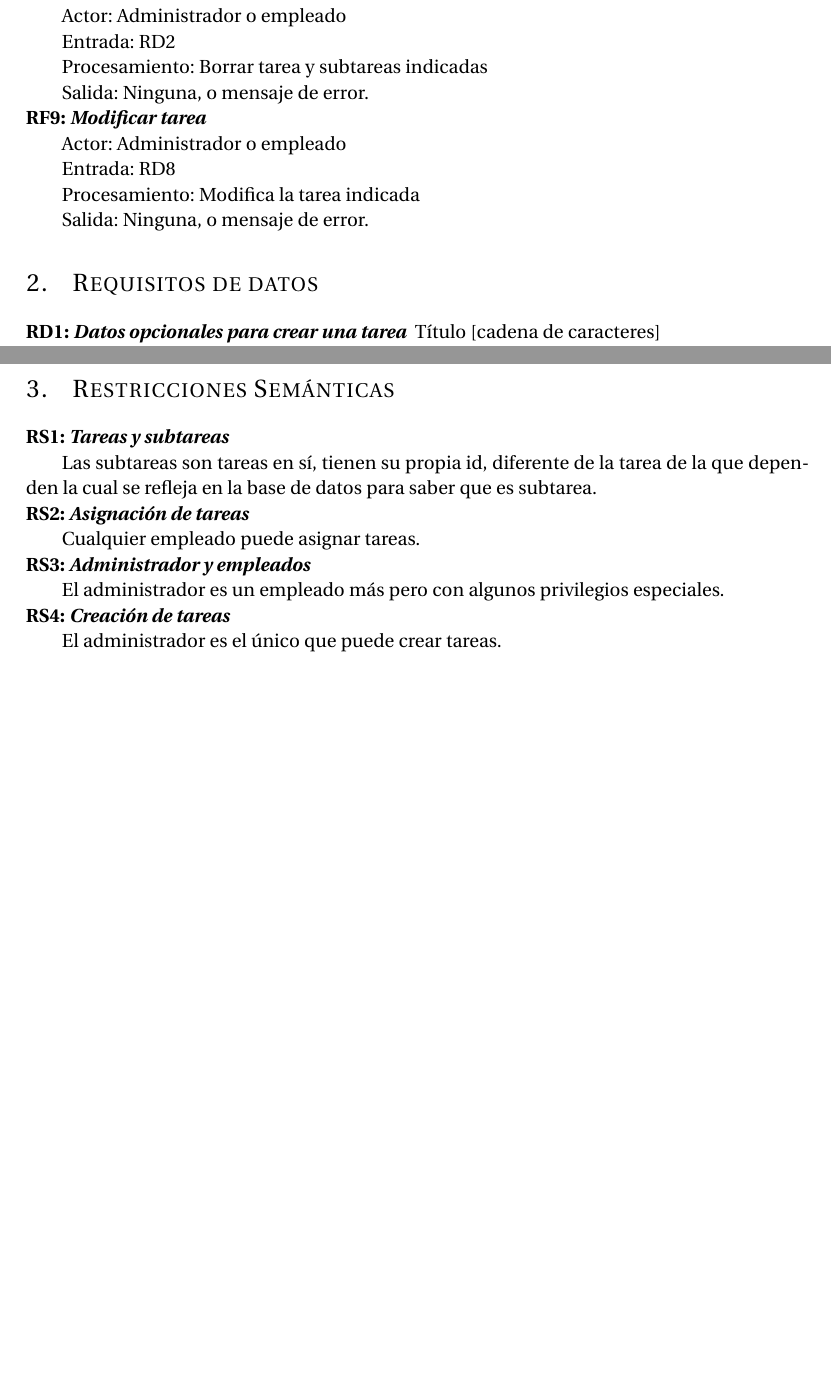
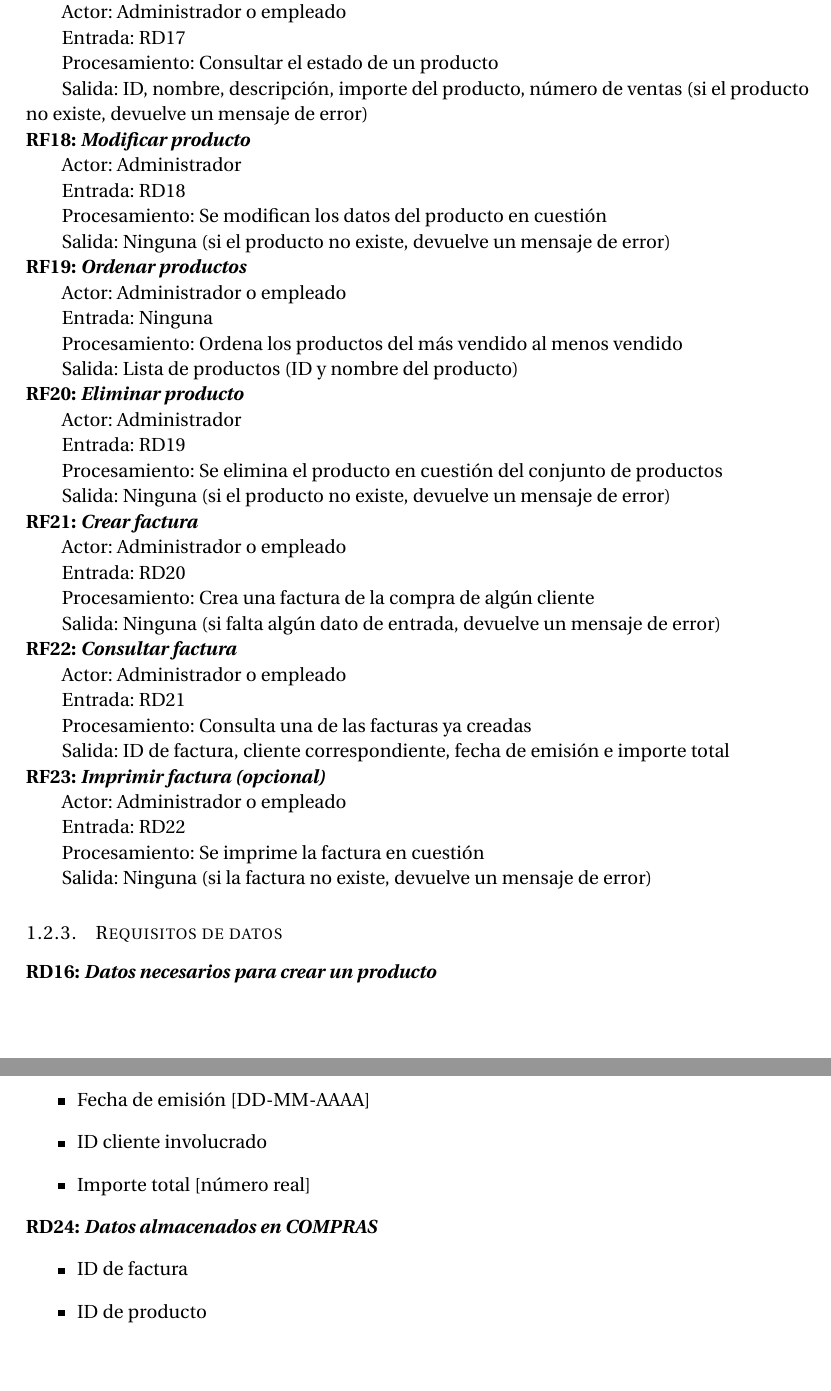
Before and after one commit to SergioPadilla/ERP, a LaTeX document (ERP.tex): two parts of pages 2 and 4 of 4 before the commit and two parts of pages 3 and 5 of 5 after it, joined at a grey line, cut so that both start at the same text, the shorter picture padded with empty space. Compiled offline with pdfLaTeX.

Commit message:
Creo rama y subo archivo

```diff
--- a/ERP.tex
+++ b/ERP.tex
@@ -150,2 +158 @@ Salida: Ninguna
 \setlength{\parindent}{0em}
-\textbf{RF8: \textit{Borrar tarea}}
@@ -152,36 +170,90 @@ Salida: Ninguna
+\setlength{\parindent}{0em}
+\textbf{RF17: \textit{Consultar producto}}
 \setlength{\parindent}{2em}
 
 Actor: Administrador o empleado
 
-Entrada: RD2
+Entrada: RD17
 
-Procesamiento: Borrar tarea y subtareas indicadas
+Procesamiento: Consultar el estado de un producto
 
-Salida: Ninguna, o mensaje de error.
+Salida: ID, nombre, descripción, importe del producto, número de ventas (si el producto no existe, devuelve un mensaje de error)
 
 \setlength{\parindent}{0em}
-\textbf{RF9: \textit{Modificar tarea}}
+\textbf{RF18: \textit{Modificar producto}}
+\setlength{\parindent}{2em}
+
+Actor: Administrador
+
+Entrada: RD18
+
+Procesamiento: Se modifican los datos del producto en cuestión
+
+Salida: Ninguna (si el producto no existe, devuelve un mensaje de error)
+
+\setlength{\parindent}{0em}
+\textbf{RF19: \textit{Ordenar productos}}
 \setlength{\parindent}{2em}
 
 Actor: Administrador o empleado
 
-Entrada: RD8
+Entrada: Ninguna
 
-Procesamiento: Modifica la tarea indicada
+Procesamiento: Ordena los productos del más vendido al menos vendido
 
-Salida: Ninguna, o mensaje de error.
-
-\section{Requisitos de datos}
-\setlength{\parindent}{0em}
-\textbf{RD1: \textit{Datos opcionales para crear una tarea}}
-\setlength{\parindent}{2em}
-Título [cadena de caracteres]
-
-Descripción [Cadena de caracteres]
-
-Tiempo estimado [número real]
+Salida: Lista de productos (ID y nombre del producto)
 
 \setlength{\parindent}{0em}
-\textbf{RD2: \textit{Datos necesarios para identificar una tarea}}
+\textbf{RF20: \textit{Eliminar producto}}
+\setlength{\parindent}{2em}
+
+Actor: Administrador
+
+Entrada: RD19
+
+Procesamiento: Se elimina el producto en cuestión del conjunto de productos
+
+Salida: Ninguna (si el producto no existe, devuelve un mensaje de error)
+
+\setlength{\parindent}{0em}
+\textbf{RF21: \textit{Crear factura}}
+\setlength{\parindent}{2em}
+
+Actor: Administrador o empleado
+
+Entrada: RD20
+
+Procesamiento: Crea una factura de la compra de algún cliente
+
+Salida: Ninguna (si falta algún dato de entrada, devuelve un mensaje de error)
+
+\setlength{\parindent}{0em}
+\textbf{RF22: \textit{Consultar factura}}
+\setlength{\parindent}{2em}
+
+Actor: Administrador o empleado
+
+Entrada: RD21
+
+Procesamiento: Consulta una de las facturas ya creadas
+
+Salida: ID de factura, cliente correspondiente, fecha de emisión e importe total
+
+\setlength{\parindent}{0em}
+\textbf{RF23: \textit{Imprimir factura (opcional)}}
+\setlength{\parindent}{2em}
+
+Actor: Administrador o empleado
+
+Entrada: RD22
+
+Procesamiento: Se imprime la factura en cuestión
+
+Salida: Ninguna (si la factura no existe, devuelve un mensaje de error)
+
+
+\subsubsection{Requisitos de datos}
+\setlength{\parindent}{0em}
+\textbf{RD16: \textit{Datos necesarios para crear un producto}}
 \setlength{\parindent}{2em}
 \begin{itemize}
@@ -256,29 +327,14 @@ Tiempo estimado [número real]
+	\item Fecha de emisión [DD-MM-AAAA]
+	\item ID cliente involucrado
+	\item Importe total [número real]
 \end{itemize}
 
-\section{Restricciones Semánticas}
 \setlength{\parindent}{0em}
-\textbf{RS1: \textit{Tareas y subtareas}}
+\textbf{RD24: \textit{Datos almacenados en COMPRAS}}
 \setlength{\parindent}{2em}
-
-Las subtareas son tareas en sí, tienen su propia id, diferente de la tarea de la que dependen la cual se refleja en la base de datos para saber que es subtarea.
-
-\setlength{\parindent}{0em}
-\textbf{RS2: \textit{Asignación de tareas}}
-\setlength{\parindent}{2em}
-
-Cualquier empleado puede asignar tareas.
-
-\setlength{\parindent}{0em}
-\textbf{RS3: \textit{Administrador y empleados}}
-\setlength{\parindent}{2em}
-
-El administrador es un empleado más pero con algunos privilegios especiales.
-
-\setlength{\parindent}{0em}
-\textbf{RS4: \textit{Creación de tareas}}
-\setlength{\parindent}{2em}
-
-El administrador es el único que puede crear tareas.
-
+\begin{itemize}
+	\item ID de factura
+	\item ID de producto
+\end{itemize}
 
 \end{document}
```
Also changed, not shown: ERP.tex (74 more changed lines).
